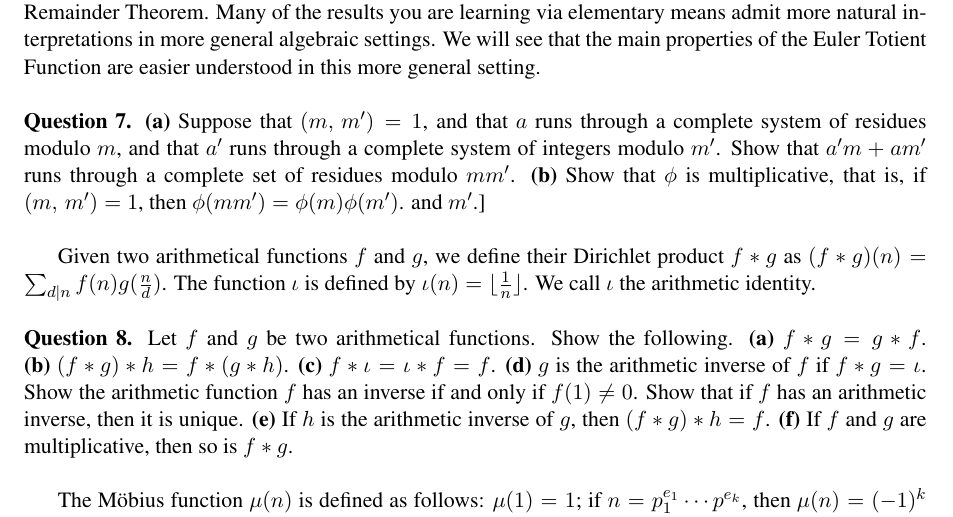
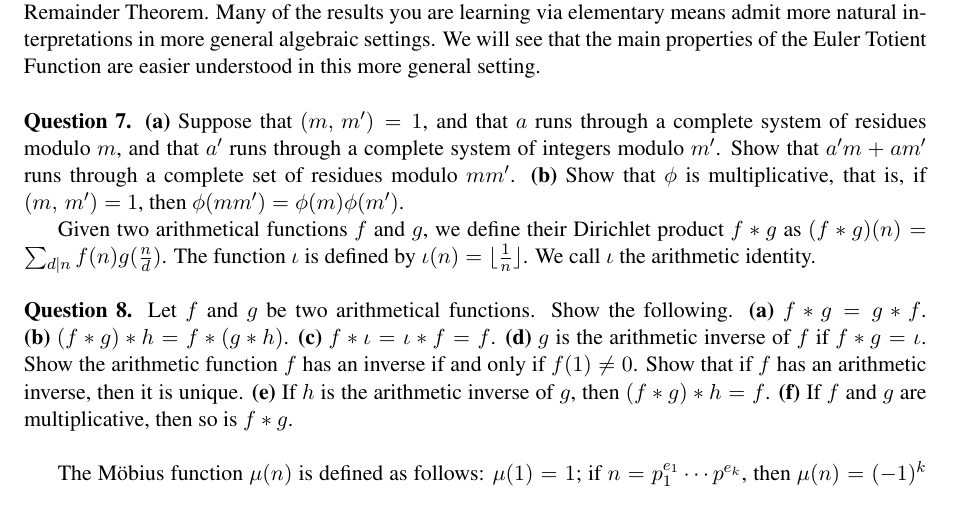
Before and after one commit to thomas-pender/Math342, a LaTeX document (june4/math342-june4.tex): part of page 1 of 2, cut so that both start at the same text. Compiled offline with pdfLaTeX.

```diff
--- a/june4/math342-june4.tex
+++ b/june4/math342-june4.tex
@@ -182,7 +182,6 @@
   modulo $mm'$.
 \item Show that $\phi$ is multiplicative, that is, if $(m,\,m')=1$, then
   $\phi(mm')=\phi(m)\phi(m')$.
-  and $m'$.] \\
 \end{enumerate*}
 
 Given two arithmetical functions $f$ and $g$, we define their Dirichlet product
```
Also changed, not shown: june4/math342-june4.pdf.
